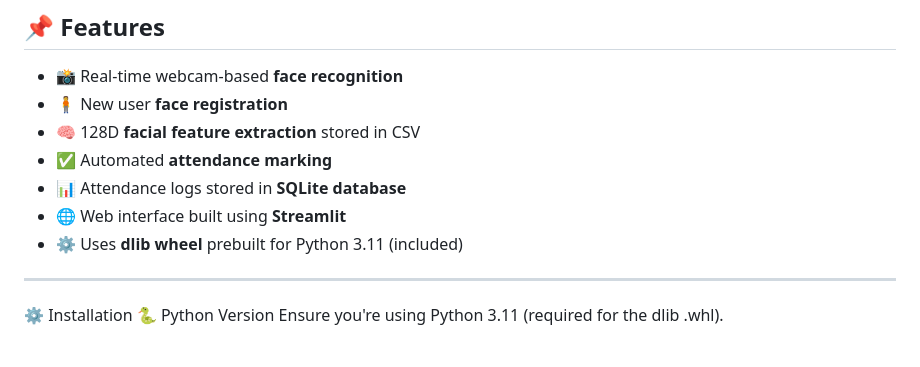
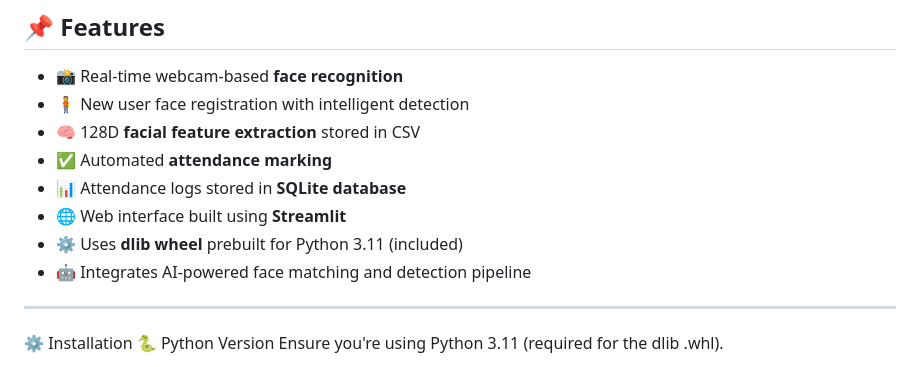
Before and after one commit to Pragin-T/Face-Recognition-Based-Smart-Attendance-System, a Markdown page: README.md, the part around the change. Rendered like a GitHub page.

```diff
--- a/README.md
+++ b/README.md
@@ -7,12 +7,13 @@ A smart attendance tracking solution that uses real-time face recognition to mar
 ## 📌 Features
 
 - 📸 Real-time webcam-based **face recognition**
-- 🧍 New user **face registration**
+- 🧍 New user face registration with intelligent detection
 - 🧠 128D **facial feature extraction** stored in CSV
 - ✅ Automated **attendance marking**
 - 📊 Attendance logs stored in **SQLite database**
 - 🌐 Web interface built using **Streamlit**
 - ⚙️ Uses **dlib wheel** prebuilt for Python 3.11 (included)
+- 🤖 Integrates AI-powered face matching and detection pipeline
 
 ---
 ⚙️ Installation
```
